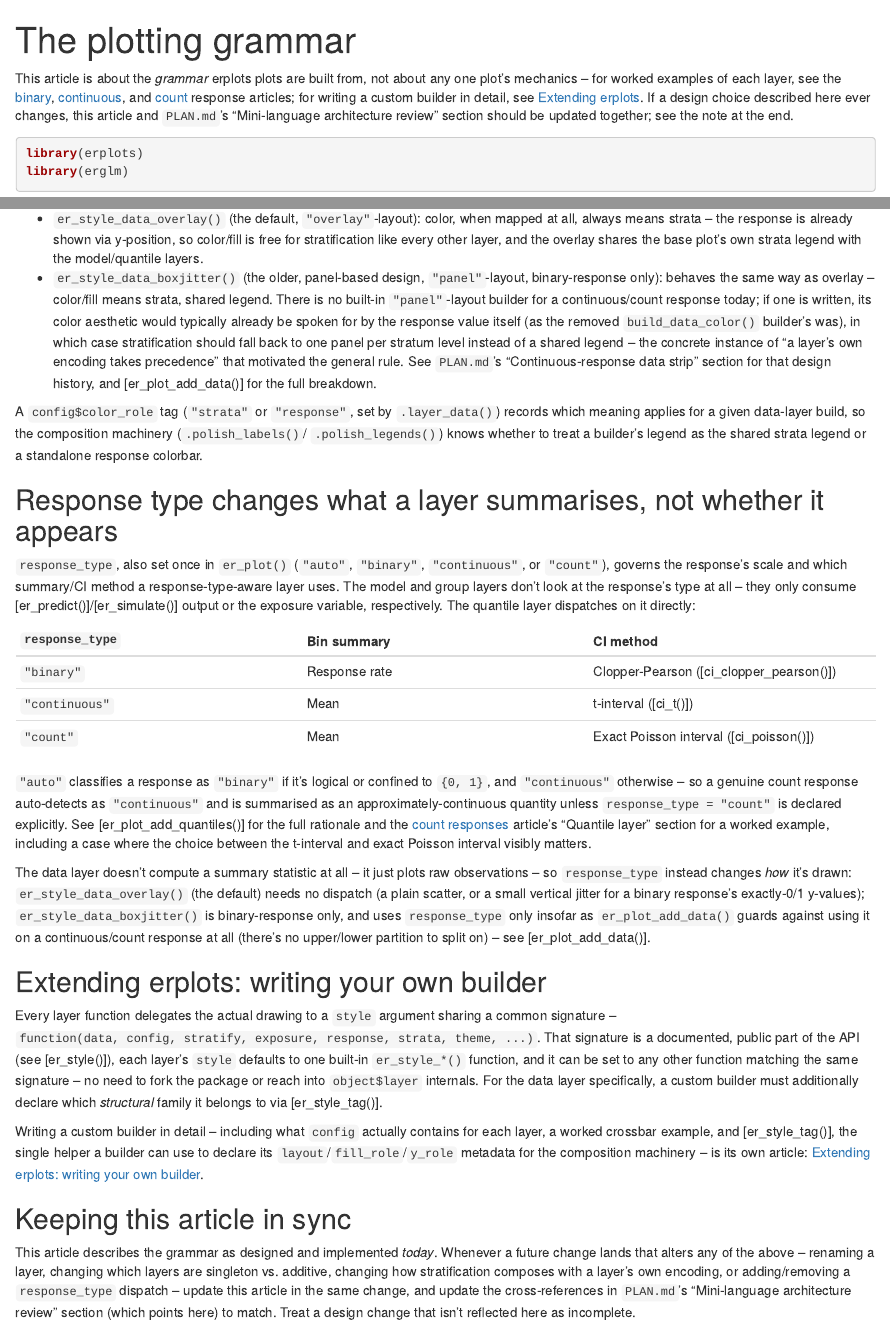
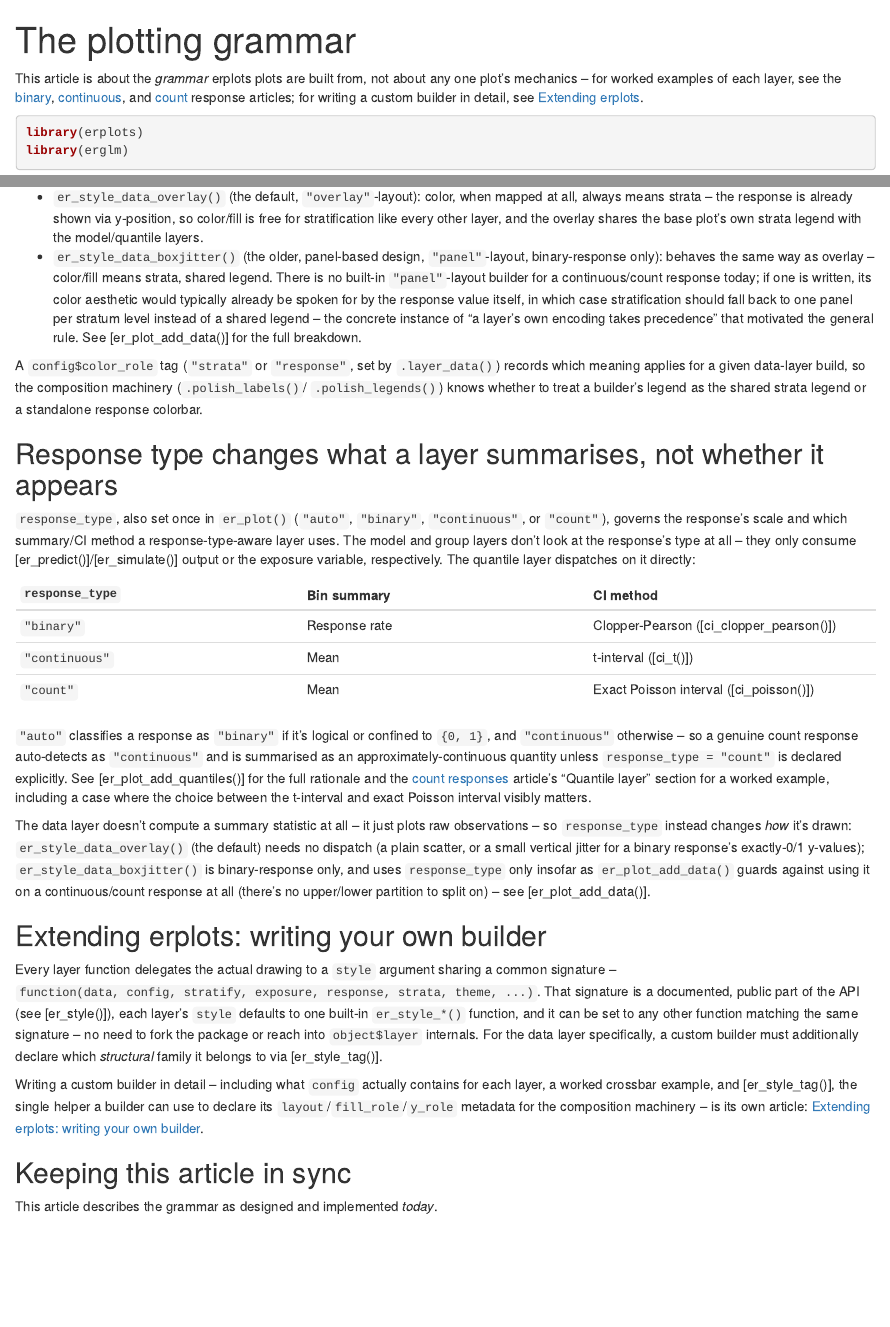
Before and after one commit to djnavarro/erplots, an R Markdown document (vignettes/articles/design.Rmd): the page in a window 1100 px wide, from its top, and a second part further down, joined at a grey line. Rendered offline with R 4.5, knitr and Pandoc, with nearby package versions; some code elsewhere in the file could not run offline.

Commit message:
Remove planning-doc references from design.Rmd vignette
Drop user-facing prose that referenced PLAN.md/AGENTS.md sections;
keep sync reminders as HTML comments instead.

````diff
--- a/vignettes/articles/design.Rmd
+++ b/vignettes/articles/design.Rmd
@@ -13,10 +13,11 @@ This article is about the *grammar* erplots plots are built from, not
 about any one plot's mechanics -- for worked examples of each layer, see
 the [binary](plot-binary.html), [continuous](plot-continuous.html), and
 [count](plot-count.html) response articles; for writing a custom
-builder in detail, see [Extending erplots](extending.html). If a design
-choice described here ever changes, this article and `PLAN.md`'s
-"Mini-language architecture review" section should be updated together;
-see the note at the end.
+builder in detail, see [Extending erplots](extending.html).
+
+<!-- agent-note: if a design choice described here ever changes, update
+this article in the same change -- see the note at the end. -->
+
 
 ```{r setup}
 library(erplots)
@@ -155,12 +155,10 @@ to:
   overlay -- color/fill means strata, shared legend. There is no
   built-in `"panel"`-layout builder for a continuous/count response
   today; if one is written, its color aesthetic would typically already
-  be spoken for by the response value itself (as the removed
-  `build_data_color()` builder's was), in which case stratification
-  should fall back to one panel per stratum level instead of a shared
-  legend -- the concrete instance of "a layer's own encoding takes
-  precedence" that motivated the general rule. See `PLAN.md`'s
-  "Continuous-response data strip" section for that design history, and
+  be spoken for by the response value itself, in which case
+  stratification should fall back to one panel per stratum level
+  instead of a shared legend -- the concrete instance of "a layer's own
+  encoding takes precedence" that motivated the general rule. See
   [er_plot_add_data()] for the full breakdown.
 
 A `config$color_role` tag (`"strata"` or `"response"`, set by
@@ -225,10 +223,10 @@ is its own article:
 ## Keeping this article in sync
 
 This article describes the grammar as designed and implemented *today*.
-Whenever a future change lands that alters any of the above --
-renaming a layer, changing which layers are singleton vs. additive,
-changing how stratification composes with a layer's own encoding, or
-adding/removing a `response_type` dispatch -- update this article in the
-same change, and update the cross-references in `PLAN.md`'s
-"Mini-language architecture review" section (which points here) to match.
-Treat a design change that isn't reflected here as incomplete.
+
+<!-- agent-note: whenever a future change lands that alters any of the
+above -- renaming a layer, changing which layers are singleton vs.
+additive, changing how stratification composes with a layer's own
+encoding, or adding/removing a `response_type` dispatch -- update this
+article in the same change. Treat a design change that isn't reflected
+here as incomplete. -->
````
Also changed, not shown: vignettes/articles/design.Rmd (3 more changed lines).
